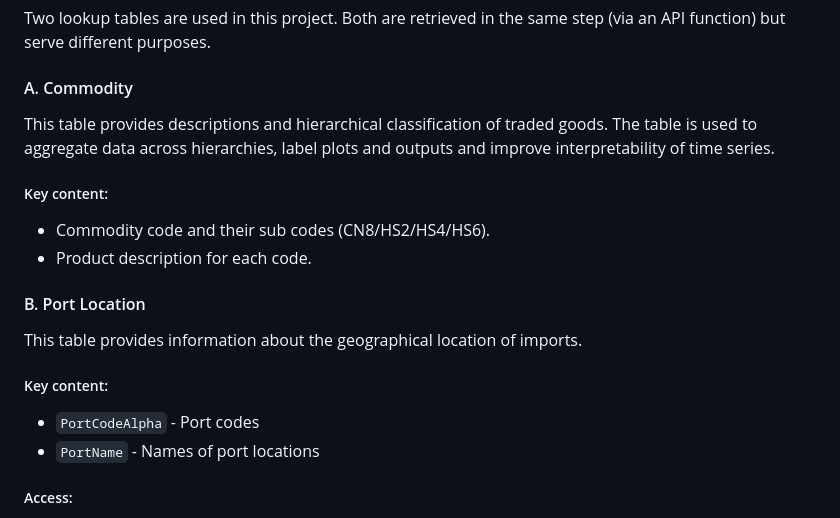
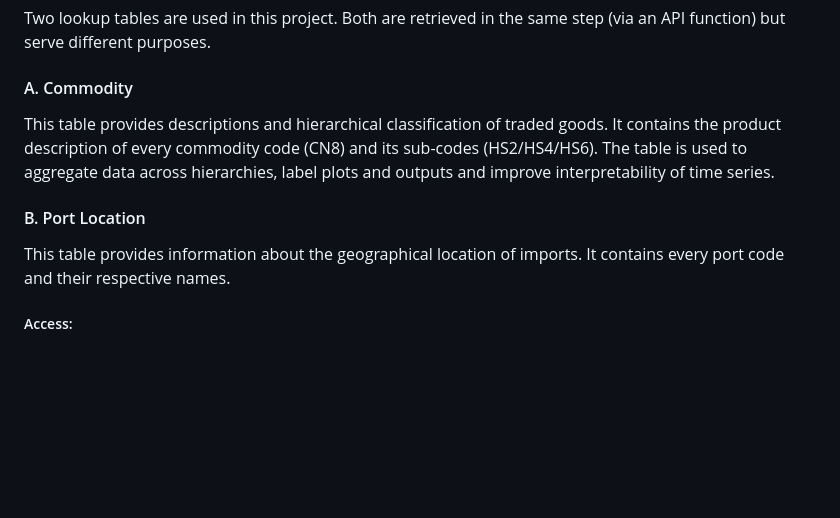
Before and after one commit to jbrowell/bulktrends, a Markdown page: README.md, the part around the change. Drawn GitHub-style; blank space fills up the shorter version.

```diff
--- a/README.md
+++ b/README.md
@@ -34,21 +34,11 @@ Two lookup tables are used in this project. Both are retrieved in the same step
 
 #### A. Commodity
 
-This table provides descriptions and hierarchical classification of traded goods. The table is used to aggregate data across hierarchies, label plots and outputs and improve interpretability of time series.
-
-##### Key content:
-
-* Commodity code and their sub codes (CN8/HS2/HS4/HS6).
-* Product description for each code.
+This table provides descriptions and hierarchical classification of traded goods. It contains the product description of every commodity code (CN8) and its sub-codes (HS2/HS4/HS6). The table is used to aggregate data across hierarchies, label plots and outputs and improve interpretability of time series.
 
 #### B. Port Location
 
-This table provides information about the geographical location of imports.
-
-##### Key content:
-
-* `PortCodeAlpha` - Port codes
-* `PortName` - Names of port locations
+This table provides information about the geographical location of imports. It contains every port code and their respective names.
 
 ##### Access:
 
```
